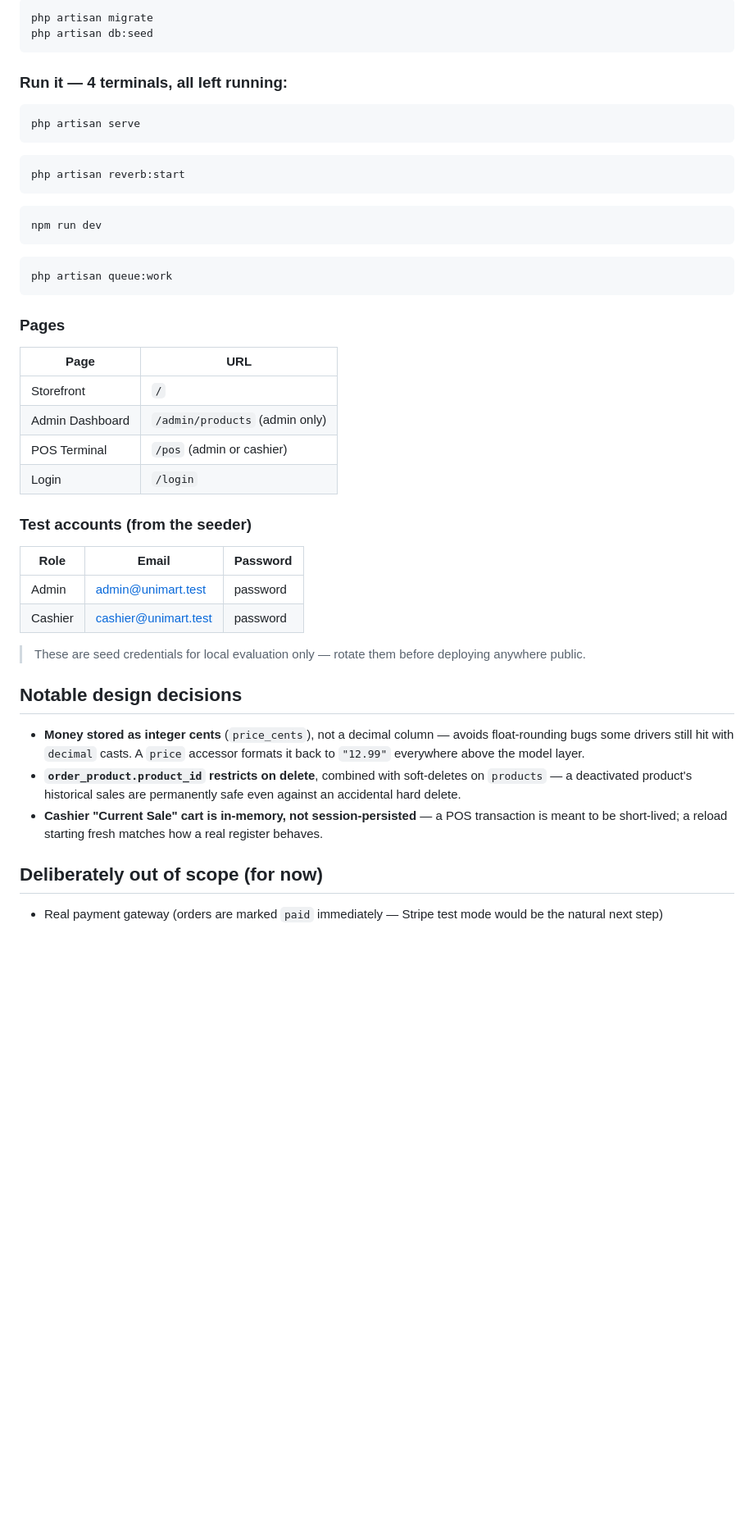
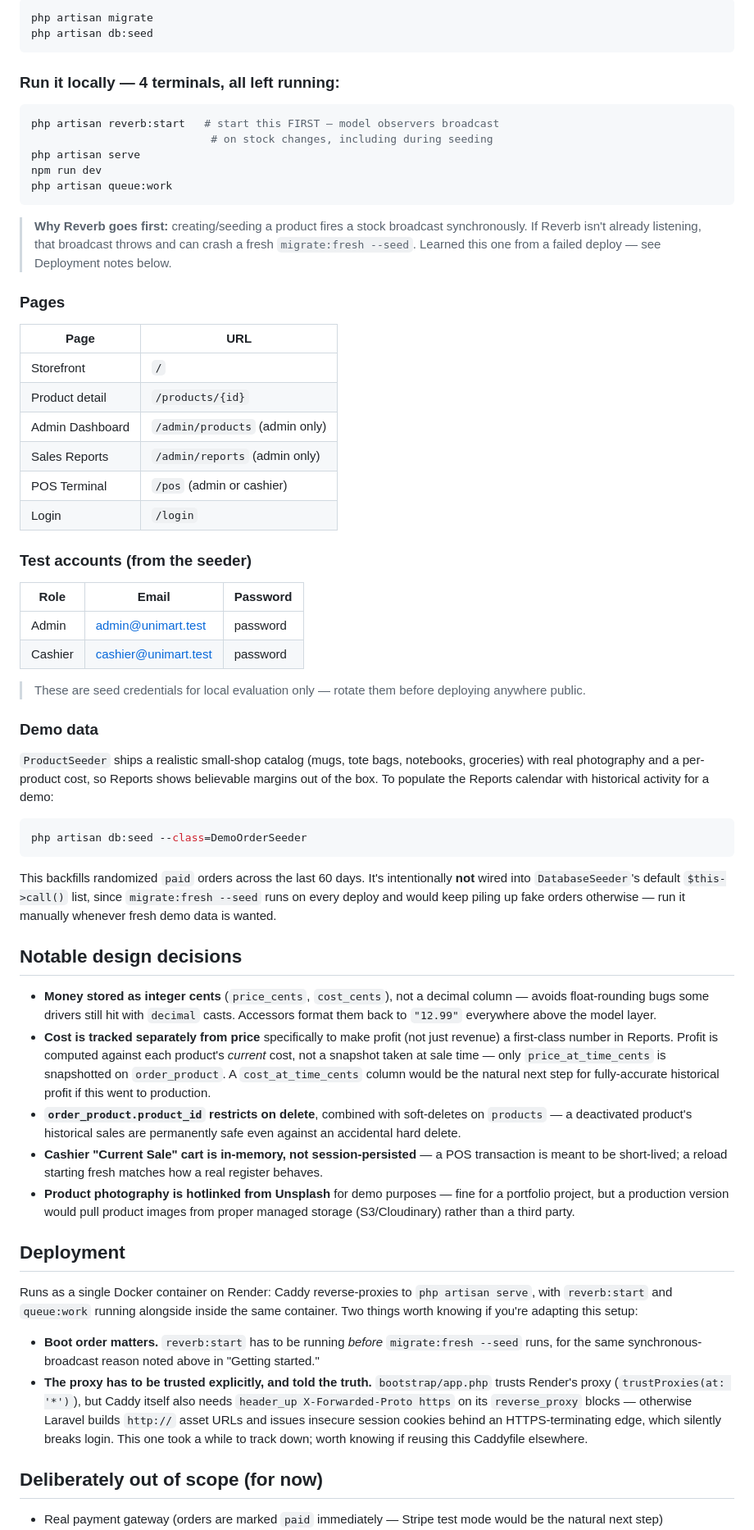
Before and after one commit to abirmehmed/Uni-Mart, a Markdown page: README.md, the part around one of its changes. Shown at 82% size. GitHub-like rendering; blank space fills up the shorter version.

Commit message:
Update README: Reports/analytics, product pages, design system, deployment gotchas

````diff
--- a/README.md
+++ b/README.md
@@ -113,27 +117,29 @@ php artisan migrate
 php artisan db:seed
 ```
 
-### Run it — 4 terminals, all left running:
+### Run it locally — 4 terminals, all left running:
 
 ```bash
+php artisan reverb:start   # start this FIRST — model observers broadcast
+                            # on stock changes, including during seeding
 php artisan serve
-```
-```bash
-php artisan reverb:start
-```
-```bash
 npm run dev
-```
-```bash
 php artisan queue:work
 ```
+
+> **Why Reverb goes first:** creating/seeding a product fires a stock
+> broadcast synchronously. If Reverb isn't already listening, that
+> broadcast throws and can crash a fresh `migrate:fresh --seed`. Learned
+> this one from a failed deploy — see Deployment notes below.
 
 ### Pages
 
 | Page | URL |
 |---|---|
 | Storefront | `/` |
+| Product detail | `/products/{id}` |
 | Admin Dashboard | `/admin/products` (admin only) |
+| Sales Reports | `/admin/reports` (admin only) |
 | POS Terminal | `/pos` (admin or cashier) |
 | Login | `/login` |
 
@@ -147,18 +153,63 @@ php artisan queue:work
 > These are seed credentials for local evaluation only — rotate them
 > before deploying anywhere public.
 
+### Demo data
+
+`ProductSeeder` ships a realistic small-shop catalog (mugs, tote bags,
+notebooks, groceries) with real photography and a per-product cost, so
+Reports shows believable margins out of the box. To populate the Reports
+calendar with historical activity for a demo:
+
+```bash
+php artisan db:seed --class=DemoOrderSeeder
+```
+
+This backfills randomized `paid` orders across the last 60 days. It's
+intentionally **not** wired into `DatabaseSeeder`'s default `$this->call()`
+list, since `migrate:fresh --seed` runs on every deploy and would keep
+piling up fake orders otherwise — run it manually whenever fresh demo data
+is wanted.
+
 ## Notable design decisions
 
-- **Money stored as integer cents** (`price_cents`), not a decimal column —
-  avoids float-rounding bugs some drivers still hit with `decimal` casts.
-  A `price` accessor formats it back to `"12.99"` everywhere above the
-  model layer.
+- **Money stored as integer cents** (`price_cents`, `cost_cents`), not a
+  decimal column — avoids float-rounding bugs some drivers still hit with
+  `decimal` casts. Accessors format them back to `"12.99"` everywhere
+  above the model layer.
+- **Cost is tracked separately from price** specifically to make profit
+  (not just revenue) a first-class number in Reports. Profit is computed
+  against each product's *current* cost, not a snapshot taken at sale
+  time — only `price_at_time_cents` is snapshotted on `order_product`. A
+  `cost_at_time_cents` column would be the natural next step for
+  fully-accurate historical profit if this went to production.
 - **`order_product.product_id` restricts on delete**, combined with
   soft-deletes on `products` — a deactivated product's historical sales
   are permanently safe even against an accidental hard delete.
 - **Cashier "Current Sale" cart is in-memory, not session-persisted** —
   a POS transaction is meant to be short-lived; a reload starting fresh
   matches how a real register behaves.
+- **Product photography is hotlinked from Unsplash** for demo purposes —
+  fine for a portfolio project, but a production version would pull
+  product images from proper managed storage (S3/Cloudinary) rather than
+  a third party.
+
+## Deployment
+
+Runs as a single Docker container on Render: Caddy reverse-proxies to
+`php artisan serve`, with `reverb:start` and `queue:work` running
+alongside inside the same container. Two things worth knowing if you're
+adapting this setup:
+
+- **Boot order matters.** `reverb:start` has to be running *before*
+  `migrate:fresh --seed` runs, for the same synchronous-broadcast reason
+  noted above in "Getting started."
+- **The proxy has to be trusted explicitly, and told the truth.**
+  `bootstrap/app.php` trusts Render's proxy (`trustProxies(at: '*')`), but
+  Caddy itself also needs `header_up X-Forwarded-Proto https` on its
+  `reverse_proxy` blocks — otherwise Laravel builds `http://` asset URLs
+  and issues insecure session cookies behind an HTTPS-terminating edge,
+  which silently breaks login. This one took a while to track down; worth
+  knowing if reusing this Caddyfile elsewhere.
 
 ## Deliberately out of scope (for now)
 
````
Also changed, not shown: other parts of README.md (+39 -33 lines).
